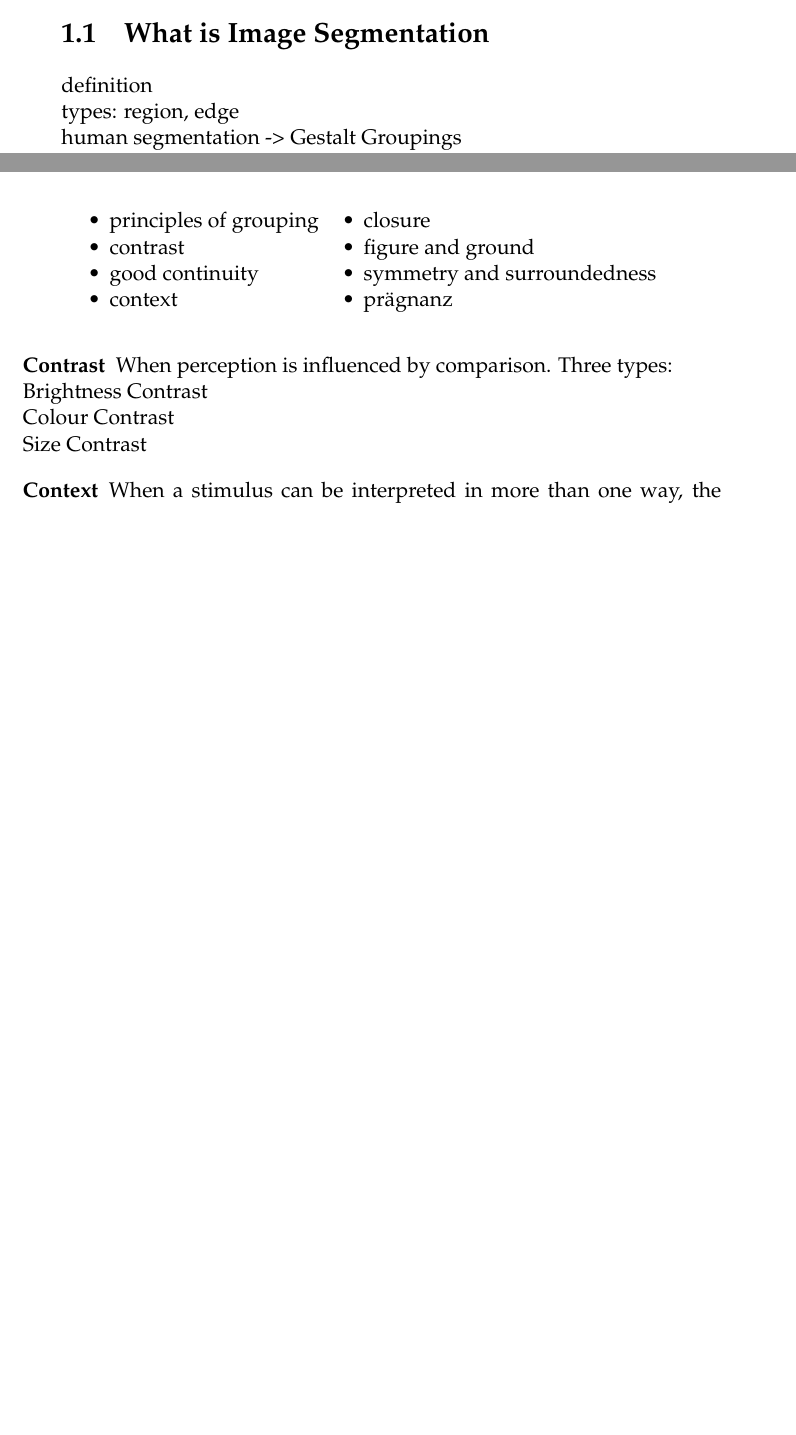
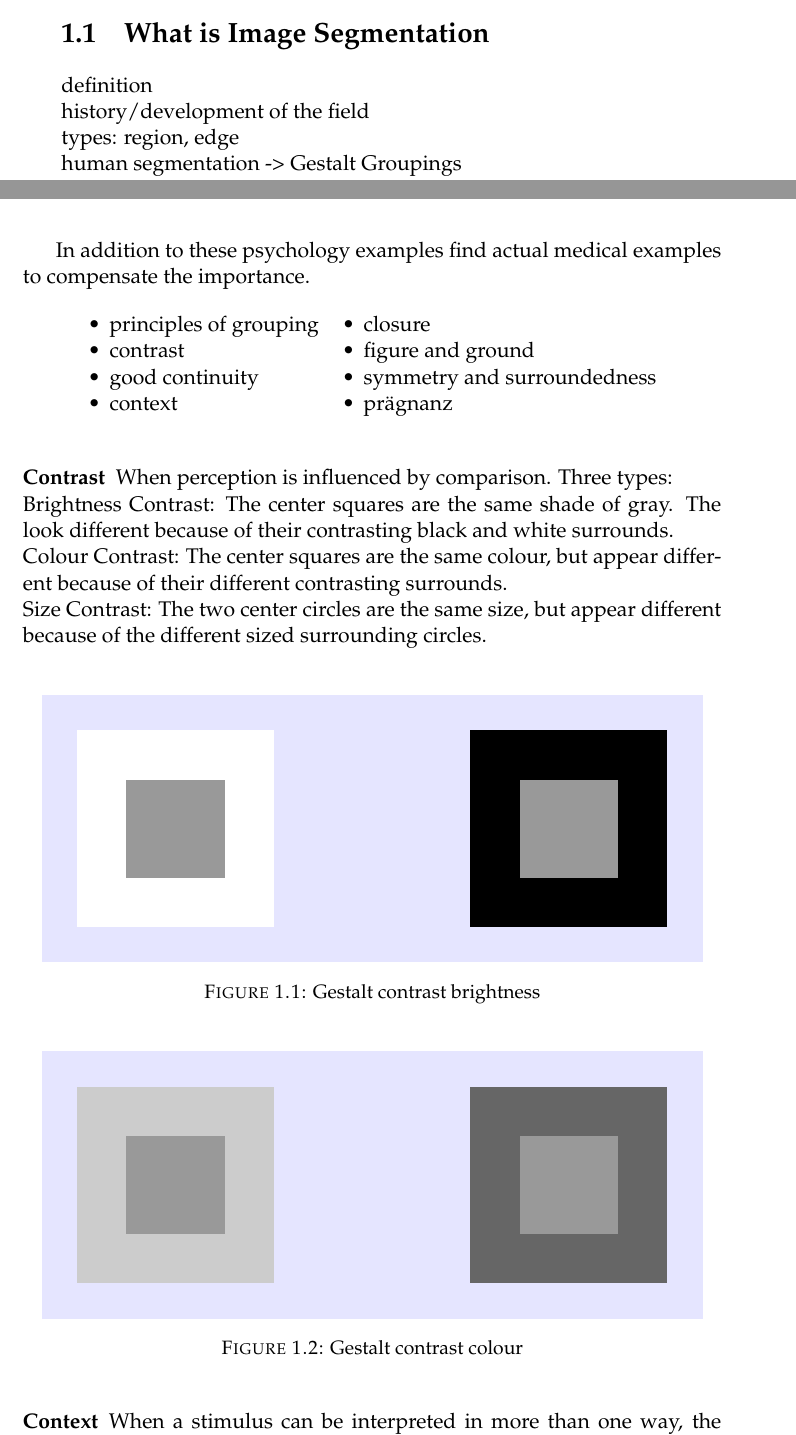
Before and after one commit to rai0504/MScThesis, a LaTeX thesis (main.tex, which reads Chapters/ChapterA.tex): two parts of pages 27 and 28 of 61 before the commit and two parts of pages 27 and 28 of 63 after it, joined at a grey line, cut so that both start at the same text, the shorter picture padded with empty space. Compiled offline with pdfLaTeX.

Commit message:
Gestalt
Added Figure-Ground placeholder
Added Contrast

```diff
--- a/Chapters/ChapterA.tex
+++ b/Chapters/ChapterA.tex
@@ -18,6 +18,7 @@
 \section{What is Image Segmentation}
 
 definition\\
+history/development of the field\\
 types: region, edge\\
 human segmentation -> Gestalt Groupings\\
 Machine segmentation\\
@@ -44,6 +45,8 @@ Problems with Gestalt Theory:
 - It is a phenomenological approach.
 - Some terms are vague. E.g What is the simplest organisation?
 
+In addition to these psychology examples find actual medical examples to compensate the importance.
+
 \begin{table}[h!]
 	\centering
 	\begin{tabular}{ll}
@@ -61,7 +64,34 @@ Problems with Gestalt Theory:
 
 \begin{definition}[Contrast]
 	When perception is influenced by comparison. Three types:\\
-	Brightness Contrast\\
-	Colour Contrast\\
-	Size Contrast
+	Brightness Contrast: The center squares are the same shade of gray. The look different because of their contrasting black and white surrounds.\\
+	Colour Contrast: The center squares are the same colour, but appear different because of their different contrasting surrounds.\\
+	Size Contrast: The two center circles are the same size, but appear different because of the different sized surrounding circles.
 \end{definition}
+
+\begin{figure}[!h]
+	\label{fig:gestalt_contrast_brightness}
+	\centering
+	\resizebox {\columnwidth} {!} {
+		\begin{tikzpicture}[scale=1.0, auto, swap, background rectangle/.style={fill=blue!10}, show background rectangle]
+		\fill [white] (0,0) rectangle (1,-1);
+		\fill [black!40] (0.25,-0.25) rectangle (0.75,-0.75);
+		\fill [black] (2,0) rectangle (3,-1);
+		\fill [black!40] (2.25,-0.25) rectangle (2.75,-0.75);
+		\end{tikzpicture}
+	}
+	\caption{Gestalt contrast brightness}
+\end{figure}
+
+\begin{figure}[!h]
+	\label{fig:gestalt_contrast_colour}
+	\centering
+	\resizebox {\columnwidth} {!} {
+		\begin{tikzpicture}[scale=1.0, auto, swap, background rectangle/.style={fill=blue!10}, show background rectangle]
+		\fill [black!20] (0,0) rectangle (1,-1);
+		\fill [black!40] (0.25,-0.25) rectangle (0.75,-0.75);
+		\fill [black!60] (2,0) rectangle (3,-1);
+		\fill [black!40] (2.25,-0.25) rectangle (2.75,-0.75);
+		\end{tikzpicture}
+	}
+	\caption{Gestalt contrast colour}
@@ -68,3 +128,4 @@ Problems with Gestalt Theory:
+\end{figure}
 
 \begin{definition}[Context]
 	When a stimulus can be interpreted in more than one way, the context resolves the ambiguity.
```
Also changed, not shown: main.pdf, Chapters/ChapterA.tex (61 more changed lines).
